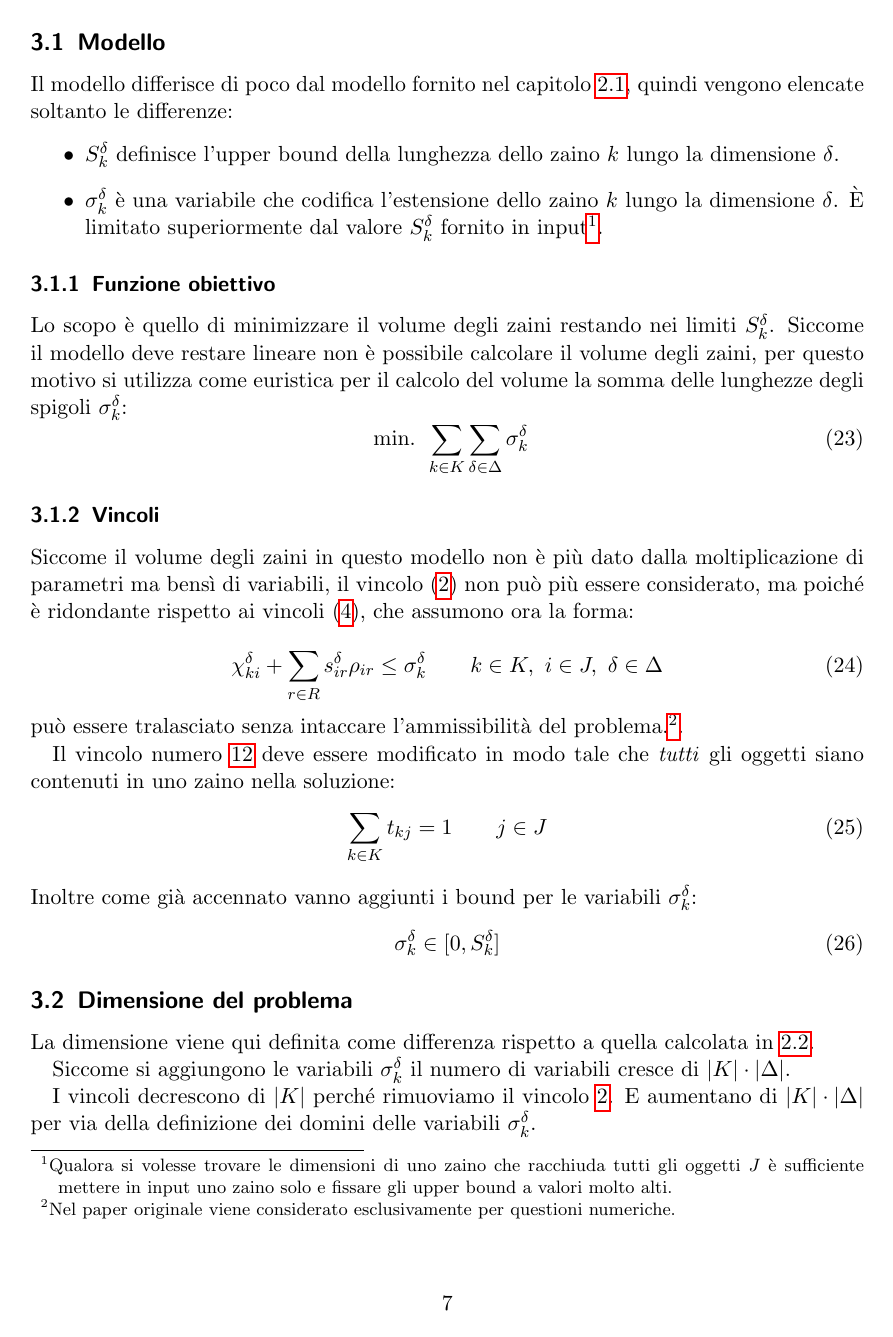
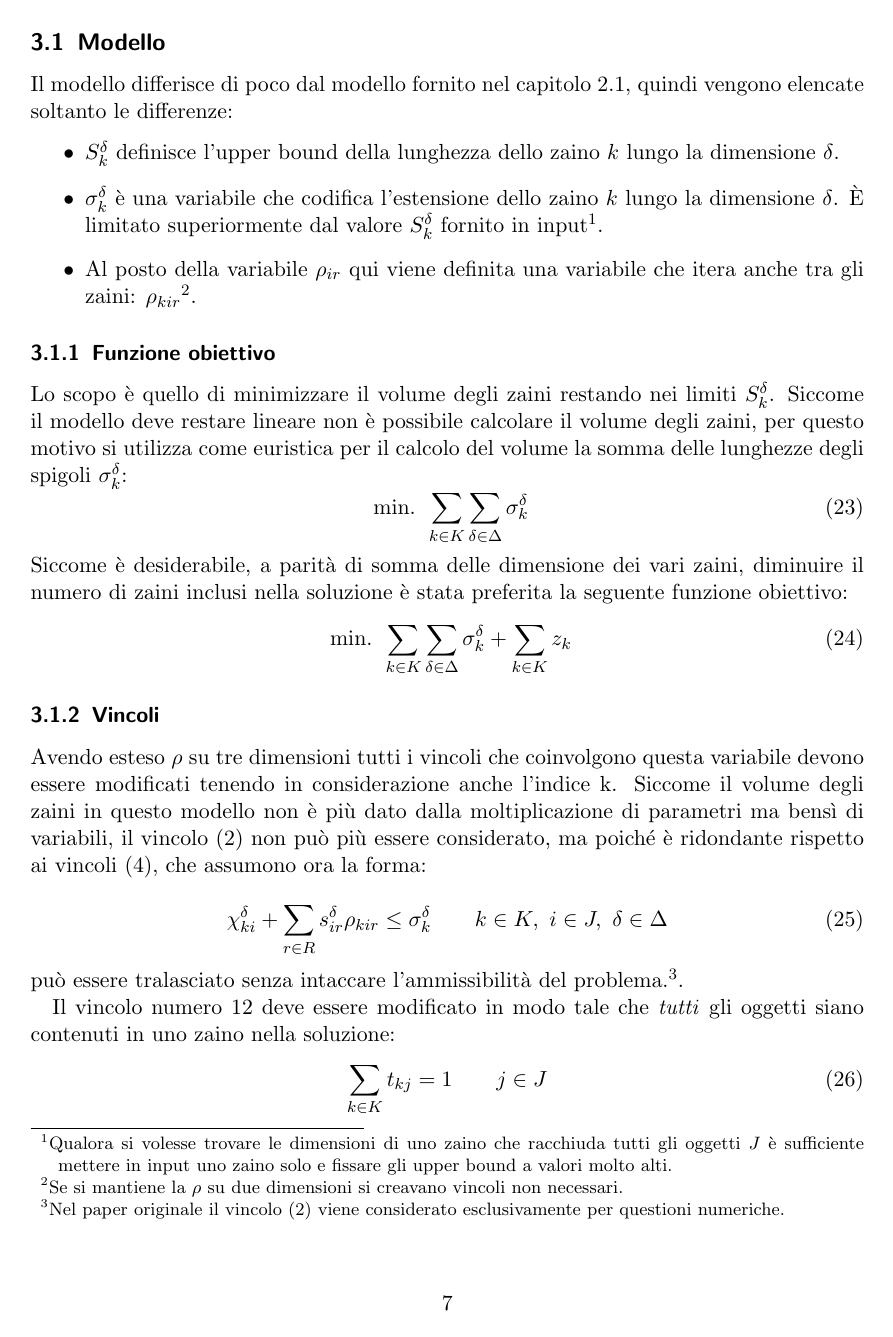
Before and after one commit to herrBez/3BKP, a LaTeX document (report/MultiKnapsackModel.tex): page 7 of 10. Compiled offline with pdfLaTeX.

Commit message:
Improved description of hull problem

```diff
--- a/report/MultiKnapsackModel.tex
+++ b/report/MultiKnapsackModel.tex
@@ -8,7 +8,7 @@
 \usepackage[utf8]{inputenc}
 \usepackage[italian]{babel}
 
-\usepackage{hyperref}
+
 
 \newcommand{\MutliLineEquation}[3]{
 	\ensuremath{
@@ -286,24 +286,32 @@ Un problema alternativo che è  stato analizzato è quello di considerare le dim
 Il modello differisce di poco dal modello fornito nel capitolo \ref{sec:original:model}, quindi vengono elencate soltanto le differenze:
 \begin{itemize}
 	\item $S_k^\delta$ definisce l'upper bound della lunghezza dello zaino $k$ lungo la dimensione $\delta$.
+
 	\item $\sigma_k^\delta$ è una variabile che codifica l'estensione dello zaino $k$ lungo la dimensione $\delta$. È limitato superiormente dal valore $S_k^\delta$ fornito in input\footnote{Qualora si volesse trovare le dimensioni di uno zaino che racchiuda tutti gli oggetti $J$ è sufficiente
 	mettere in input uno zaino solo e fissare gli upper bound a valori molto alti.}.
+
+	\item Al posto della variabile $\rho_{ir}$ qui viene definita una variabile che itera anche tra gli zaini:
+	$\rho_{kir}$\footnote{Se si mantiene la $\rho$ su due dimensioni si creavano vincoli non necessari.}.
 \end{itemize}
 \subsubsection{Funzione obiettivo}
 Lo scopo è quello di minimizzare il volume degli zaini restando nei limiti $S_k^\delta$. Siccome il modello deve restare lineare non è possibile calcolare il volume degli zaini, per questo motivo si utilizza come euristica per il calcolo del volume la somma delle lunghezze degli spigoli $\sigma_k^\delta$:
 \begin{equation}
 \text{ min. } \sum_{k \in K} \sum_{\delta \in \Delta} \sigma_k^\delta
 \end{equation}
-
+Siccome è desiderabile, a parità di somma delle dimensione dei vari zaini, diminuire il numero di zaini inclusi nella soluzione è stata preferita la seguente funzione obiettivo:
+\begin{equation}
+\text{ min. } \sum_{k \in K} \sum_{\delta \in \Delta} \sigma_k^\delta + \sum_{k \in K} z_k
+\end{equation}
 \subsubsection{Vincoli}
+Avendo esteso $\rho$ su tre dimensioni tutti i vincoli che coinvolgono questa variabile devono essere modificati tenendo in considerazione anche l'indice k.
 Siccome il volume degli zaini in questo modello non è più dato dalla moltiplicazione di parametri ma bensì di variabili, il vincolo
 (\ref{eq:constraint:volume}) non può più essere considerato, ma poiché è ridondante rispetto ai vincoli (\ref{eq:constraint:coodinateLessThanSkdelta}), che assumono ora la forma:
 
 \begin{equation}
 \label{eq:constraint:coodinateLessThanSigmakdelta}
-\chi_{ki}^\delta + \sum_{r \in R} s_{ir}^\delta \rho_{ir} \leq \sigma_k^\delta \quad \quad k \in K,\ i \in J,\ \delta \in \Delta
+\chi_{ki}^\delta + \sum_{r \in R} s_{ir}^\delta \rho_{kir} \leq \sigma_k^\delta \quad \quad k \in K,\ i \in J,\ \delta \in \Delta
 \end{equation}
-può essere tralasciato senza intaccare l'ammissibilità del problema.\footnote{Nel paper originale viene considerato esclusivamente per questioni numeriche.}.
+può essere tralasciato senza intaccare l'ammissibilità del problema.\footnote{Nel paper originale il vincolo (\ref{eq:constraint:volume}) viene considerato esclusivamente per questioni numeriche.}.
 
 Il vincolo numero \ref{constraint:multi:onlyInOneKnapsack} deve essere modificato in modo tale che \emph{tutti} gli oggetti siano contenuti in uno zaino nella soluzione:
 \begin{equation}
```
Also changed, not shown: report/MultiKnapsackModel.tex (5 more changed lines).
